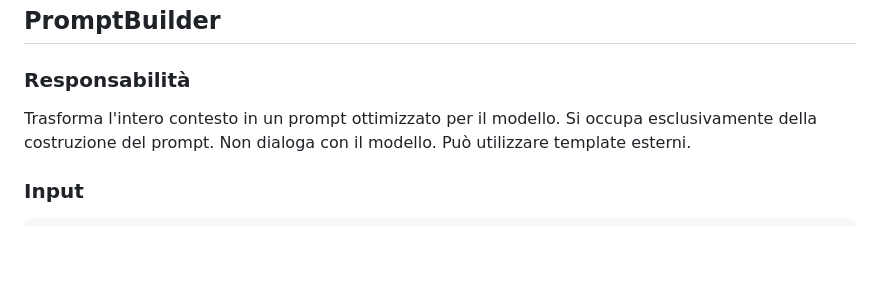
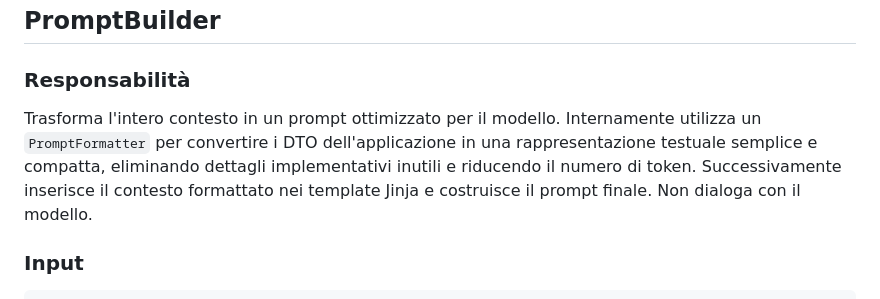
Before and after one commit to profVitolo/FinanziAI, a Markdown page: advisor_engine/ReadMe.md, the part around the change. Drawn GitHub-style; blank space fills up the shorter version.

Commit message:
Update PromptBuilder description

````diff
--- a/advisor_engine/ReadMe.md
+++ b/advisor_engine/ReadMe.md
@@ -117,9 +117,9 @@ class AdvisorContextBuilder:
 
 ### Responsabilità
 Trasforma l'intero contesto in un prompt ottimizzato per il modello.
-Si occupa esclusivamente della costruzione del prompt.
+Internamente utilizza un ```PromptFormatter``` per convertire i DTO dell'applicazione in una rappresentazione testuale semplice e compatta, eliminando dettagli implementativi inutili e riducendo il numero di token.
+Successivamente inserisce il contesto formattato nei template Jinja e costruisce il prompt finale.
 Non dialoga con il modello.
-Può utilizzare template esterni.
 
 ### Input
 ```python
````
